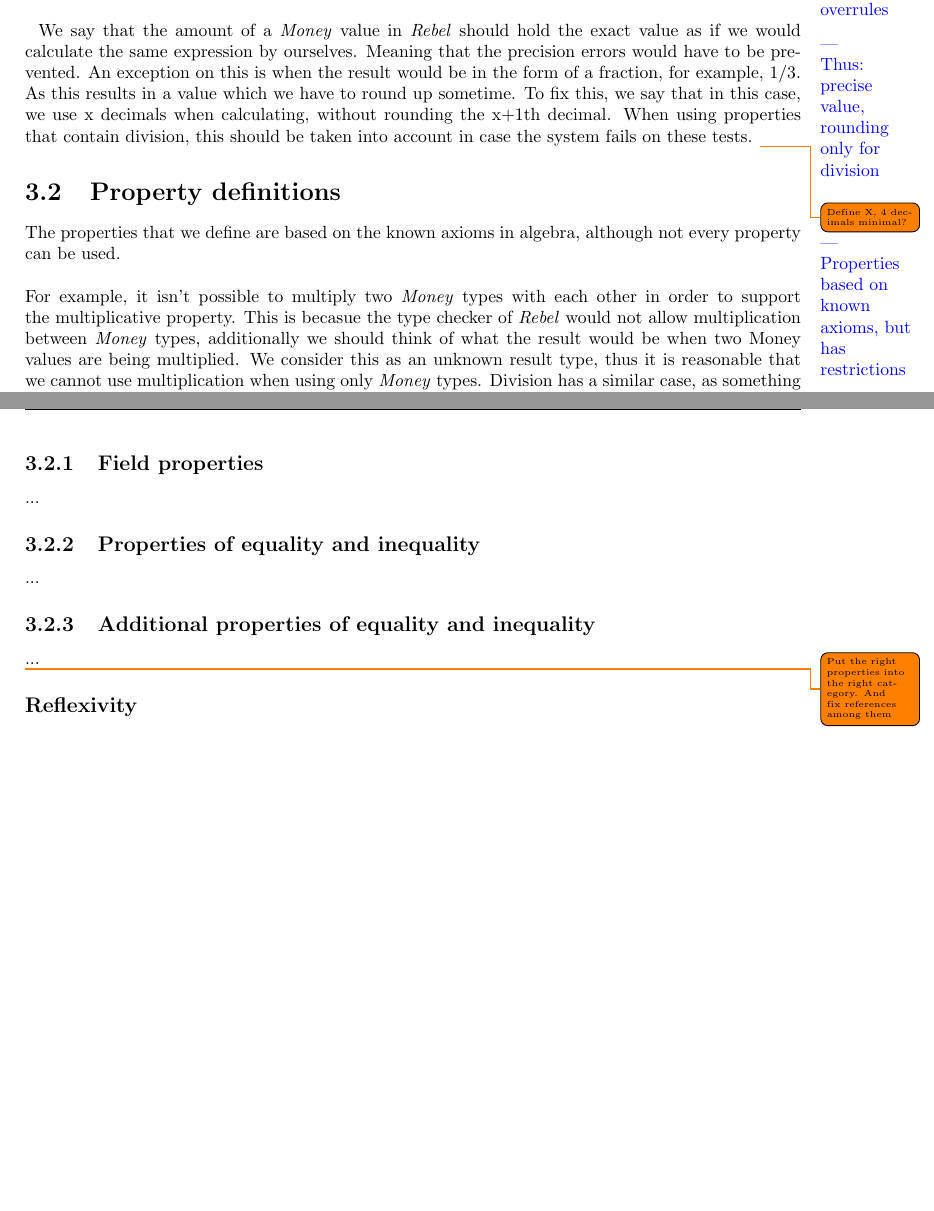
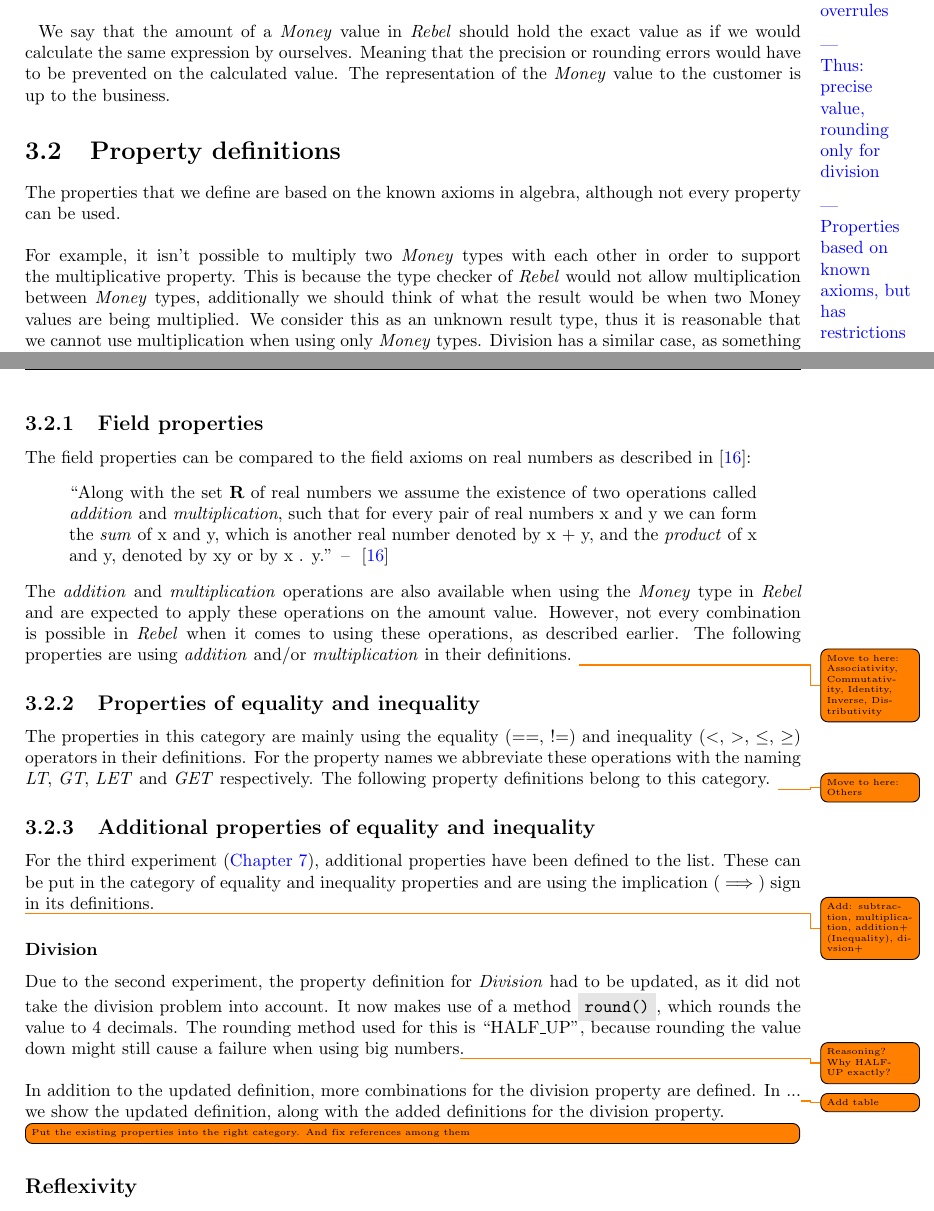
Before and after one commit to alexkok/master-thesis, a LaTeX thesis (thesis.tex, which reads content/ch3_properties.tex): two parts of pages 12 and 13 of 56 before the commit and two parts of pages 12 and 13 of 57 after it, joined at a grey line, cut so that both start at the same text, the shorter picture padded with empty space. Compiled offline with pdfLaTeX.

Commit message:
Properties | Updated text

```diff
--- a/content/ch3_properties.tex
+++ b/content/ch3_properties.tex
@@ -127,13 +127,9 @@ not considered equal, even if the amount would be equal.\\
 \pinfo{Thus: precise value, rounding only for division}
 We say that the amount of a \textit{Money} value in \textit{Rebel} should hold
 the exact value as if we would calculate the same expression by ourselves.
-Meaning that the precision errors would have to be prevented. An exception on
-this is when the result would be in the form of a fraction, for example, 1/3. As
-this results in a value which we have to round up sometime. To fix this, we say
-that in this case, we use x decimals when calculating, without rounding the
-x+1th decimal. When using properties that contain division, this should be taken
-into account in case the system fails on these tests.
-\todo{Define X, 4 decimals minimal?}
+Meaning that the precision or rounding errors would have to be prevented on the
+calculated value. The representation of the \textit{Money} value to the customer
+is up to the business.
 
 % % % % % % % % % % % % % % % % % % % % % % % % % % % % % % % % % % % % %
 % Section: Property definitions
@@ -145,7 +141,7 @@ not every property can be used.\\
 \\
 For example, it isn't possible to multiply two
 \textit{Money} types with each other in order to support the multiplicative
-property. This is becasue the type checker of \textit{Rebel} would not allow
+property. This is because the type checker of \textit{Rebel} would not allow
 multiplication between \textit{Money} types, additionally we should think of
 what the result would be when two Money values are being multiplied. We consider
 this as an unknown result type, thus it is reasonable that we cannot use
@@ -171,28 +167,60 @@ which were added at the third experiment (\autoref{cpt:experiment3}).
 % Subsection: Field properties
 \subsection{Field properties}
 \label{ssct:properties_definitions_fieldproperties}
-...
+The field properties can be compared to the field axioms on real numbers as
+described in~\cite{apostol2007calculus}:
+\begin{quote}
+	``Along with the set \textbf{R} of real numbers we assume the existence of two operations called
+	\textit{addition} and \textit{multiplication}, such that for every pair of real numbers x and y we can form the
+	\textit{sum} of x and y, which is another real number denoted by x + y, and the \textit{product} of x and y,
+	denoted by xy or by x . y.''
+	-- ~\cite{apostol2007calculus}
+\end{quote}
+The \textit{addition} and \textit{multiplication} operations are also available
+when using the \textit{Money} type in \textit{Rebel} and are expected to apply
+these operations on the amount value. However, not every combination is possible
+in \textit{Rebel} when it comes to using these operations, as described earlier.
+The following properties are using \textit{addition} and/or
+\textit{multiplication} in their definitions.
+\todo{Move to here: Associativity, Commutativity, Identity, Inverse, Distributivity}
 
 % % % % % % % % % % % % %
 % Subsection: Properties of equality and inequality
 \subsection{Properties of equality and inequality}
 \label{ssct:properties_definitions_equalityproperties}
-...
+The properties in this category are mainly using the equality (==, !=) and
+inequality ($<$, $>$, $\leq$, $\geq$) operators in their definitions. For the
+property names we abbreviate these operations with the naming \textit{LT},
+\textit{GT}, \textit{LET} and \textit{GET} respectively. The following
+property definitions belong to this category.
+\todo{Move to here: Others}
 
 % % % % % % % % % % % % %
 % Subsection: Additional properties of equality and inequality
 \subsection{Additional properties of equality and inequality}
 \label{ssct:properties_definitions_additionalproperties}
-...
+For the third experiment (\autoref{cpt:experiment3}), additional properties have
+been defined to the list. These can be put in the category of equality and
+inequality properties and are using the implication ($\implies$) sign in its
+definitions.
 
+\todo{Add: subtraction, multiplication, addition+ (Inequality), divsion+}
+\subsubsection{Division}
+Due to the second experiment, the property definition for \textit{Division} had
+to be updated, as it did not take the division problem into account. It now
+makes use of a method \code{round()}, which rounds the value to 4 decimals. The
+rounding method used for this is ``HALF\_UP'', because rounding the value down
+might still cause a failure when using big numbers\todo{Reasoning? Why HALF-UP exactly?}.\\
+\\
+In addition to the updated definition, more combinations for the division
+property are defined. In ...\todo{Add table} we show the updated definition,
+along with the added definitions for the division property.
 
-
-\todo{Put the right properties into the right category. And fix references among them}
-
-
-
-
-
+% % % % % % % % % % % % % % % % % % % % % % % % % % % % % % % % % % % % % % %
+% % % % % % % % % % % %   EXISTING  % % % % % % % % % % % % % % % % % % % % %
+% % % % % % % % % % % % % % % % % % % % % % % % % % % % % % % % % % % % % % %
+\todo[inline]{Put the existing properties into the right category.
+And fix references among them}
 
 % % % % % % % % % % % % %
 % Subsection: Reflexivity
```
Also changed, not shown: content/ch3_properties.tex (11 more changed lines).
